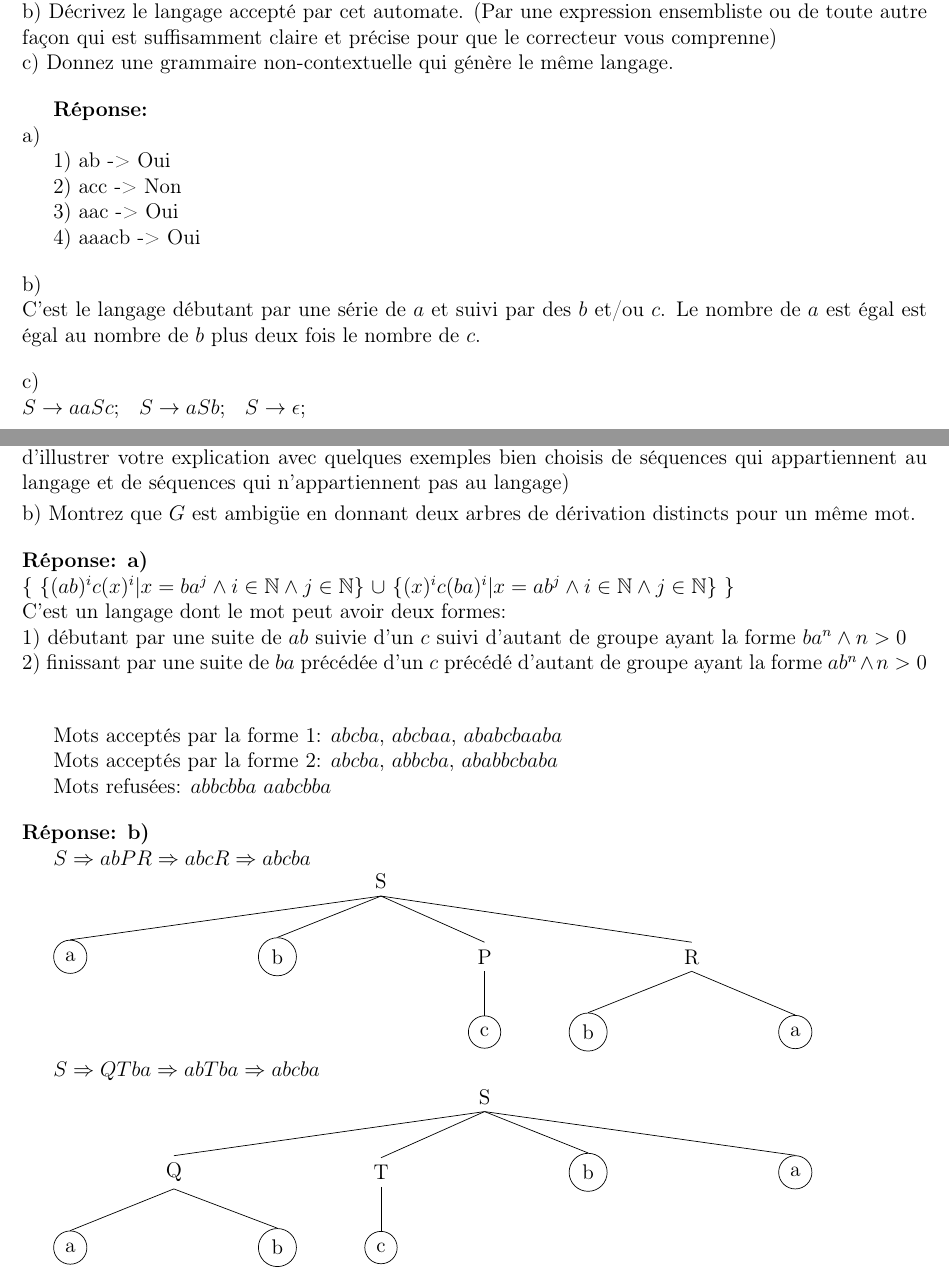
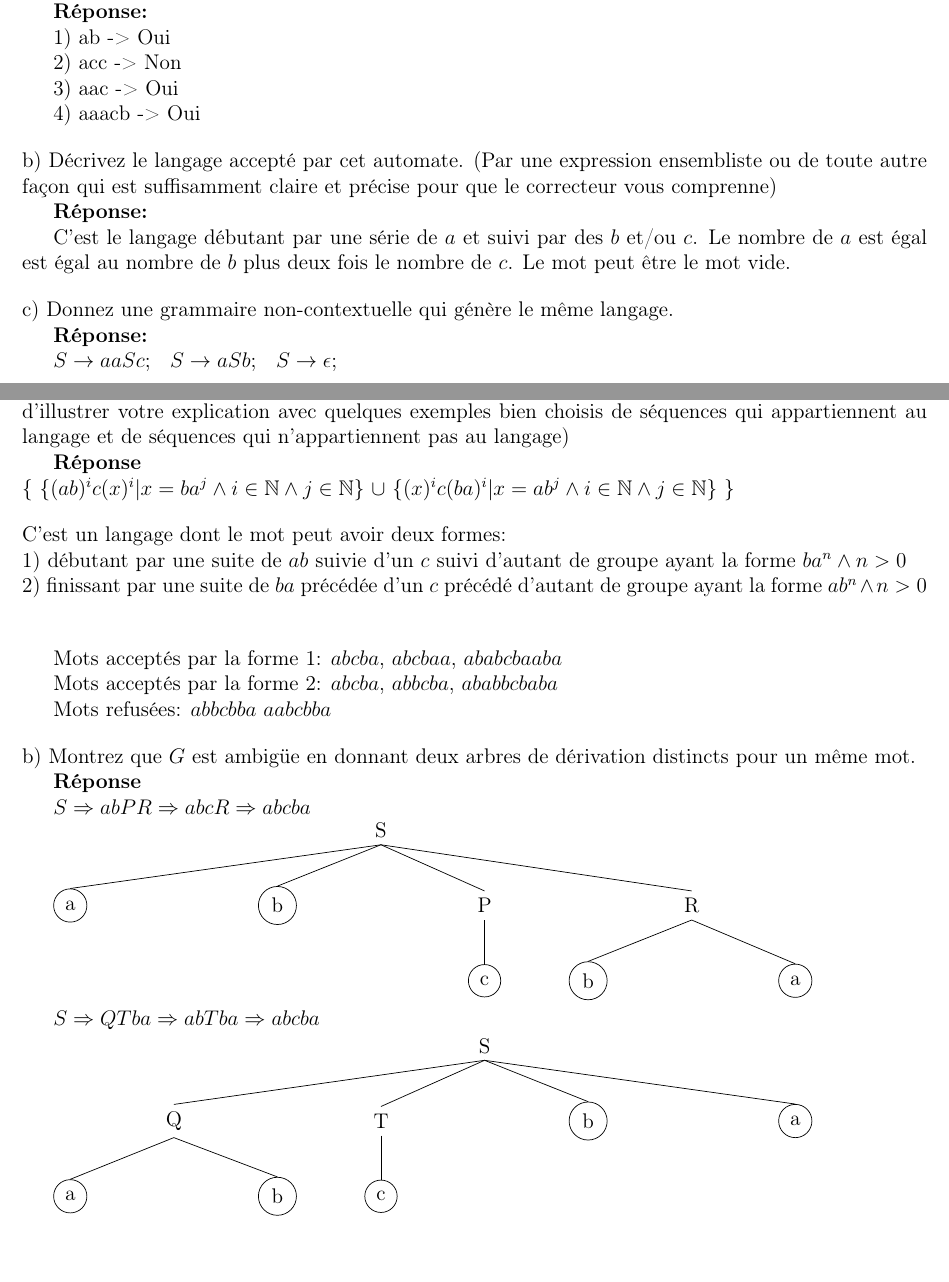
Before and after one commit to LordCatzorz/IFT-2002, a LaTeX document (Devoir2/2002-devoir2-18a.tex): two parts of pages 3 and 4 of 7, joined at a grey line, cut so that both start at the same text, the shorter picture padded with empty space. Compiled offline with pdfLaTeX; the source files are stored in an older character set and shown here as Unicode.

Commit message:
Réorganiser le fichier

```diff
--- a/Devoir2/2002-devoir2-18a.tex
+++ b/Devoir2/2002-devoir2-18a.tex
@@ -281,18 +281,7 @@ Considérez l'automate à pile suivant:
 \noindent
 a) Dites si les séquences suivantes sont acceptées par l'automate à pile ci-dessus: $ab$, $acc$, $aac$, $aaacb$.
 
-\noindent
-b) Décrivez le langage accepté par cet automate. (Par une expression ensembliste ou de toute autre façon qui est suffisamment claire et précise pour que le correcteur vous comprenne)
-
-\noindent
-c) Donnez une grammaire non-contextuelle qui génère le même langage.
-
-\bigskip
-
 {\bf Réponse:}
-
-\noindent
-a)
 
 1) ab -> Oui
 
@@ -303,16 +292,20 @@ a)
 4) aaacb -> Oui
 
 \bigskip
-\noindent b)
+\noindent
+b) Décrivez le langage accepté par cet automate. (Par une expression ensembliste ou de toute autre façon qui est suffisamment claire et précise pour que le correcteur vous comprenne)
 
-\noindent
+{\bf Réponse:}
+
 C'est le langage débutant par une série de $a$ et suivi par des $b$ et/ou $c$.
-Le nombre de $a$ est égal est égal au nombre de $b$ plus deux fois le nombre de $c$.
+Le nombre de $a$ est égal est égal au nombre de $b$ plus deux fois le nombre de $c$. Le mot peut être le mot vide.
 
 \bigskip
-\noindent c)
+\noindent
+c) Donnez une grammaire non-contextuelle qui génère le même langage.
 
-\noindent
+{\bf Réponse:}
+
 $S \rightarrow aaSc$; \; $S \rightarrow aSb$;  \; $S \rightarrow \epsilon$; \\
 
 \newpage
@@ -337,14 +330,7 @@ $Q \rightarrow Qb$;  \; $Q \rightarrow ab$;
 a)
 Décrivez le langage généré par cette grammaire. (Par une expression ensembliste ou de toute autre façon qui est suffisamment claire et précise pour que le correcteur vous comprenne. Je suggère d'illustrer votre explication avec quelques exemples bien choisis de séquences qui appartiennent au langage et de séquences qui n'appartiennent pas au langage)
 
-\smallskip
-
-\noindent
-b) Montrez que $G$ est ambigüe en donnant deux arbres de dérivation distincts pour un même mot.
-\bigskip
-
-\noindent
-{\bf Réponse: a)}
+{\bf Réponse}
 
 \noindent
 $\{$
@@ -353,6 +339,7 @@ $\cup$
 $\{(x)^ic(ba)^i | x = ab^j \wedge i \in {\mathbb N} \wedge j \in {\mathbb N}\}$
 $\}$
 
+\bigskip
 \noindent
 C'est un langage dont le mot peut avoir deux formes:
 
@@ -378,8 +365,11 @@ $abbcbba$
 $aabcbba$
 \bigskip
 
+
 \noindent
-{\bf Réponse: b)}
+b) Montrez que $G$ est ambigüe en donnant deux arbres de dérivation distincts pour un même mot.
+
+{\bf Réponse}
 
 $ S \Rightarrow abPR \Rightarrow abcR \Rightarrow abcba $
 
```
Also changed, not shown: Devoir2/2002-devoir2-18a.pdf, Devoir2/2002-devoir2-18a.tex (14 more changed lines).
